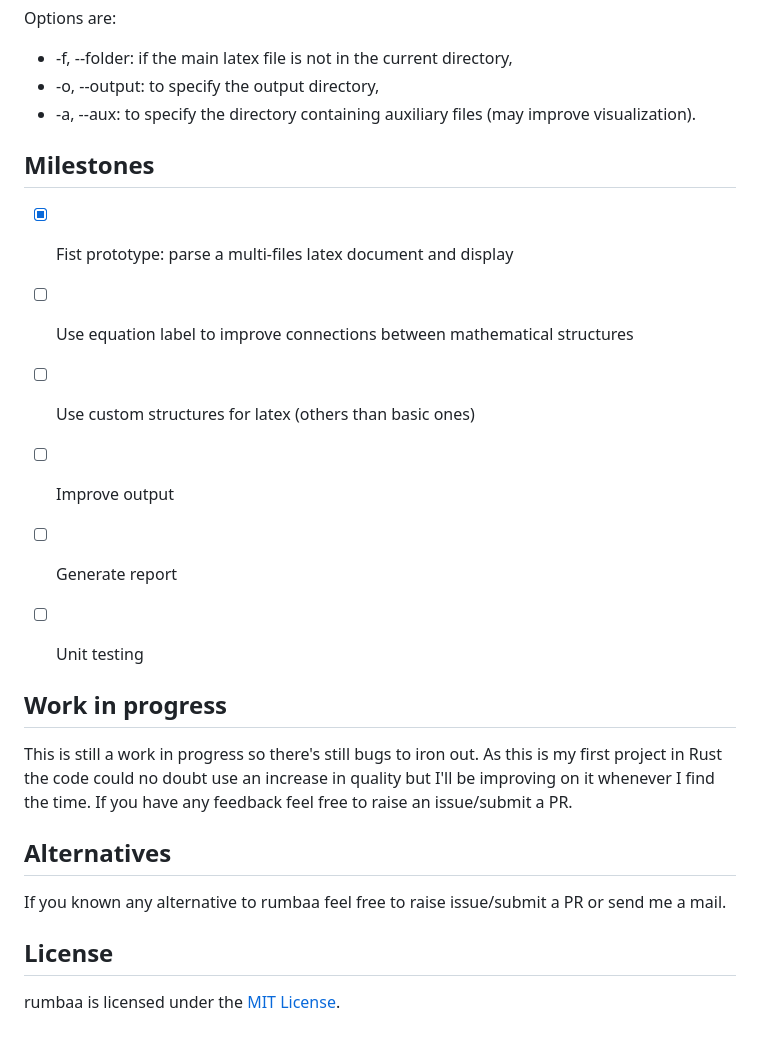
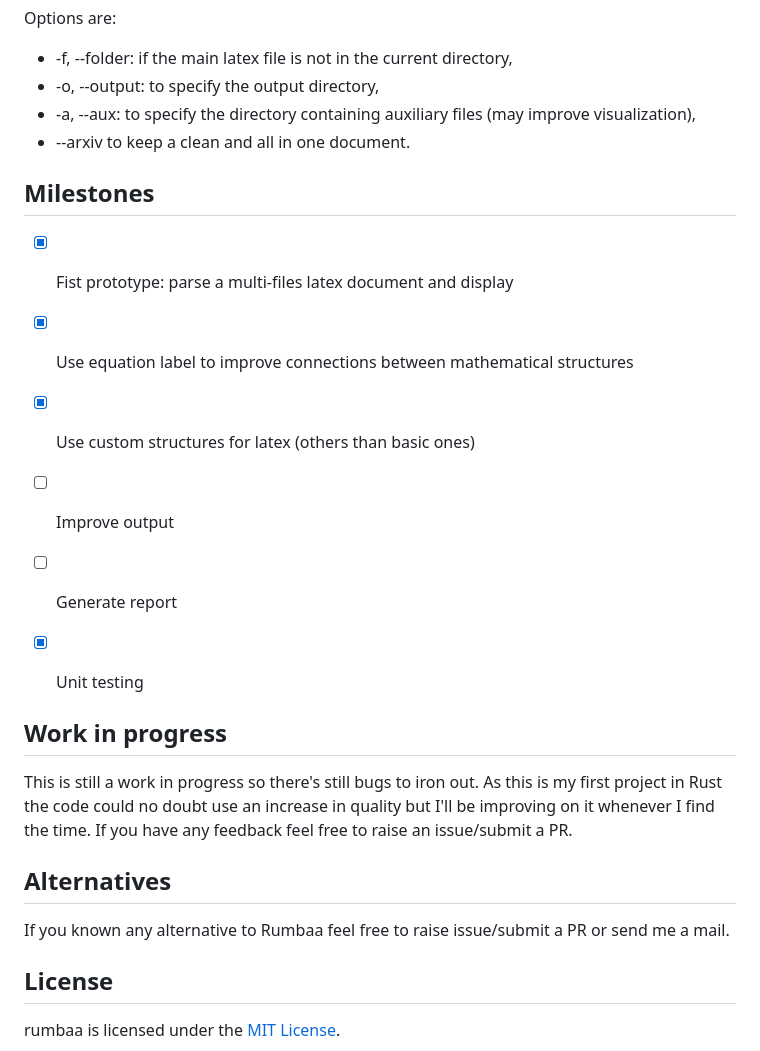
Before and after one commit to c-elvira/rumbaa, a Markdown page: readme.md, the part around the change printed below. Drawn GitHub-style.

```diff
--- a/readme.md
+++ b/readme.md
@@ -71,17 +73,18 @@ The outputs are
 Options are:
  * -f, --folder: if the main latex file is not in the current directory,
  * -o, --output: to specify the output directory,
- * -a, --aux: to specify the directory containing auxiliary files (may improve visualization).
+ * -a, --aux: to specify the directory containing auxiliary files (may improve visualization),
+ * --arxiv to keep a clean and all in one document.
 
 
 ## Milestones
 
  - [x] Fist prototype: parse a multi-files latex document and display
- - [ ] Use equation label to improve connections between mathematical structures
- - [ ] Use custom structures for latex (others than basic ones)
+ - [x] Use equation label to improve connections between mathematical structures
+ - [x] Use custom structures for latex (others than basic ones)
  - [ ] Improve output
  - [ ] Generate report
- - [ ] Unit testing
+ - [x] Unit testing
 
 
 ## Work in progress
@@ -90,7 +93,7 @@ This is still a work in progress so there's still bugs to iron out. As this is m
 
 ## Alternatives
 
-If you known any alternative to rumbaa feel free to raise issue/submit a PR or send me a mail.
+If you known any alternative to Rumbaa feel free to raise issue/submit a PR or send me a mail.
 
 ## License
 
```
Also changed, not shown: other parts of readme.md (+14 -12 lines), docs/struct_example.png.
